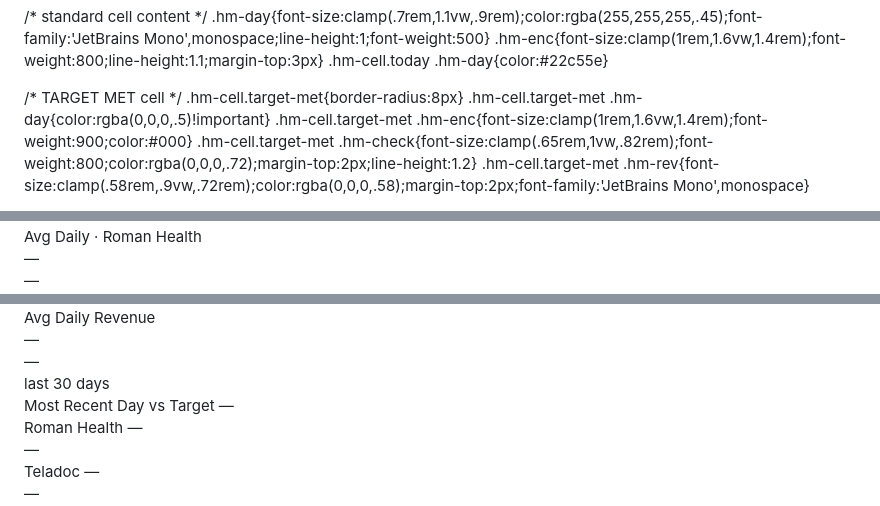
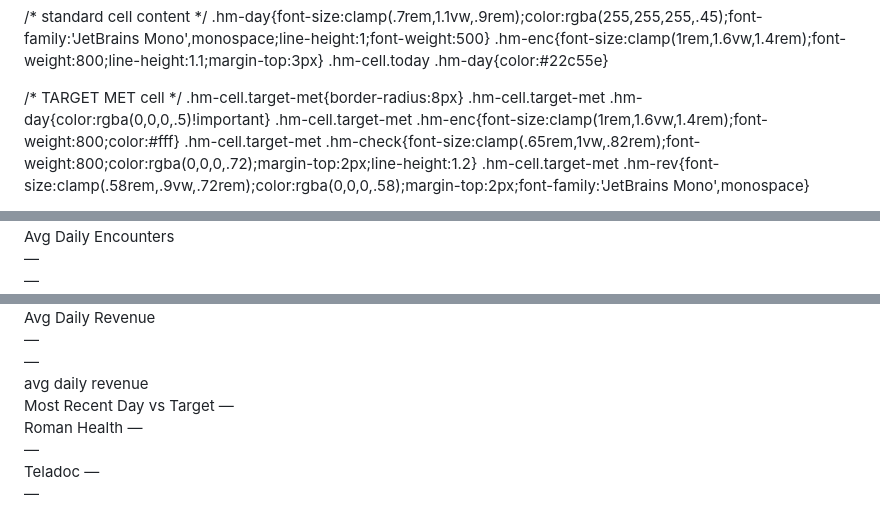
Before and after one commit to andymonesmd/Dashboard, a Markdown page: README.md, 3 parts joined by grey strips. Rendered like a GitHub page.

Commit message:
Update styling and content in README.md

```diff
--- a/README.md
+++ b/README.md
@@ -102,7 +101,7 @@ body{background:var(--bg);color:var(--text);font-family:'DM Sans',sans-serif;min
 /* TARGET MET cell */
 .hm-cell.target-met{border-radius:8px}
 .hm-cell.target-met .hm-day{color:rgba(0,0,0,.5)!important}
-.hm-cell.target-met .hm-enc{font-size:clamp(1rem,1.6vw,1.4rem);font-weight:900;color:#000}
+.hm-cell.target-met .hm-enc{font-size:clamp(1rem,1.6vw,1.4rem);font-weight:800;color:#fff}
 .hm-cell.target-met .hm-check{font-size:clamp(.65rem,1vw,.82rem);font-weight:800;color:rgba(0,0,0,.72);margin-top:2px;line-height:1.2}
 .hm-cell.target-met .hm-rev{font-size:clamp(.58rem,.9vw,.72rem);color:rgba(0,0,0,.58);margin-top:2px;font-family:'JetBrains Mono',monospace}
 
@@ -182,4 +181,4 @@ body{background:var(--bg);color:var(--text);font-family:'DM Sans',sans-serif;min
       <div class="scard">
-        <div class="scard-label">Avg Daily · Roman Health</div>
+        <div class="scard-label">Avg Daily Encounters</div>
         <div class="scard-val" id="s-avg">—</div>
         <div class="scard-sub" id="s-avg-prev" style="margin-top:4px">—</div>
@@ -195,7 +188,7 @@ body{background:var(--bg);color:var(--text);font-family:'DM Sans',sans-serif;min
         <div class="scard-label">Avg Daily Revenue</div>
         <div class="scard-val" id="s-rev">—</div>
         <div class="scard-sub" id="s-rev-prev" style="margin-top:4px">—</div>
-        <div class="scard-sub" id="s-rev-sub" style="margin-top:2px">last 30 days</div>
+        <div class="scard-sub" id="s-rev-sub" style="margin-top:2px">avg daily revenue</div>
       </div>
     </div>
   </div>
```
Also changed, not shown: other parts of README.md (+34 -19 lines).
